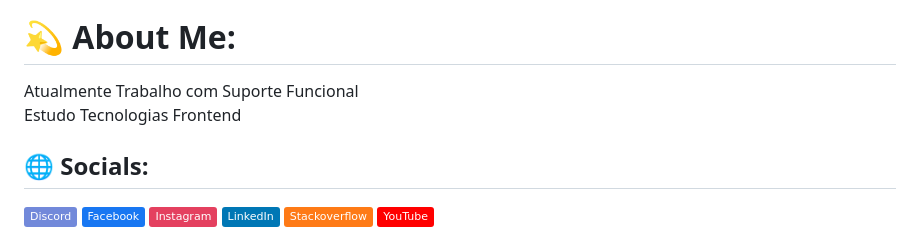
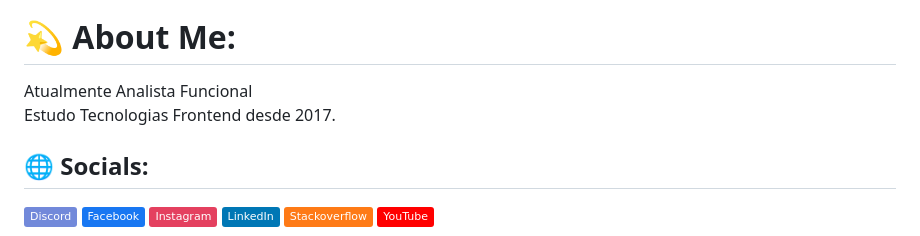
Before and after one commit to sdlima4025/portfolio-responsive-sdlima, a Markdown page: README.md, the part around the change printed below. GitHub-like rendering; badges without logos.

```diff
--- a/README.md
+++ b/README.md
@@ -2,7 +2,7 @@
 ![preview img](/preview.png)
 
 # 💫 About Me:
-Atualmente Trabalho com Suporte Funcional<br>Estudo Tecnologias Frontend
+Atualmente Analista Funcional<br>Estudo Tecnologias Frontend desde 2017.
 
 
 ## 🌐 Socials:
```
Also changed, not shown: other parts of README.md (+0 -8 lines).
